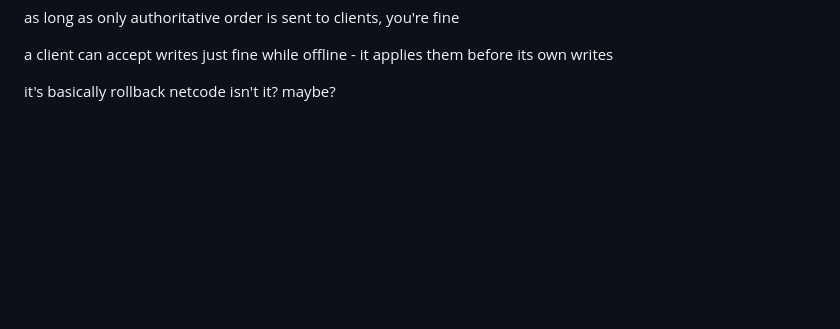
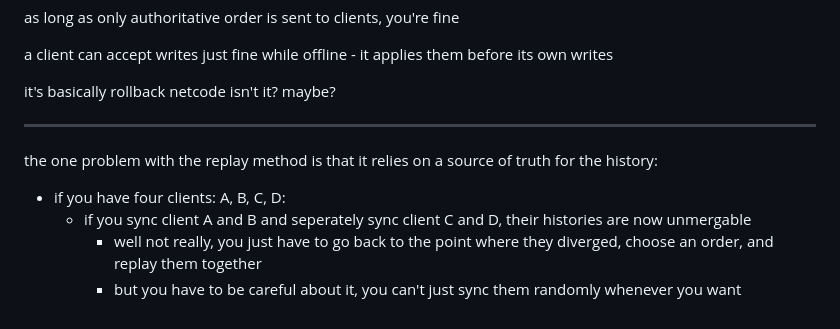
Before and after one commit to pfgithub/blockeditor, a Markdown page: crdt.md, the part around the change. Rendered like a GitHub page; blank space fills up the shorter version.

Commit message:
crdt-notes

```diff
--- a/crdt.md
+++ b/crdt.md
@@ -126,3 +126,12 @@ as long as only authoritative order is sent to clients, you're fine
 a client can accept writes just fine while offline - it applies them before its own writes
 
 it's basically rollback netcode isn't it? maybe?
+
+---
+
+the one problem with the replay method is that it relies on a source of truth for the history:
+
+- if you have four clients: A, B, C, D:
+  - if you sync client A and B and seperately sync client C and D, their histories are now unmergable
+    - well not really, you just have to go back to the point where they diverged, choose an order, and replay them together
+    - but you have to be careful about it, you can't just sync them randomly whenever you want
```
